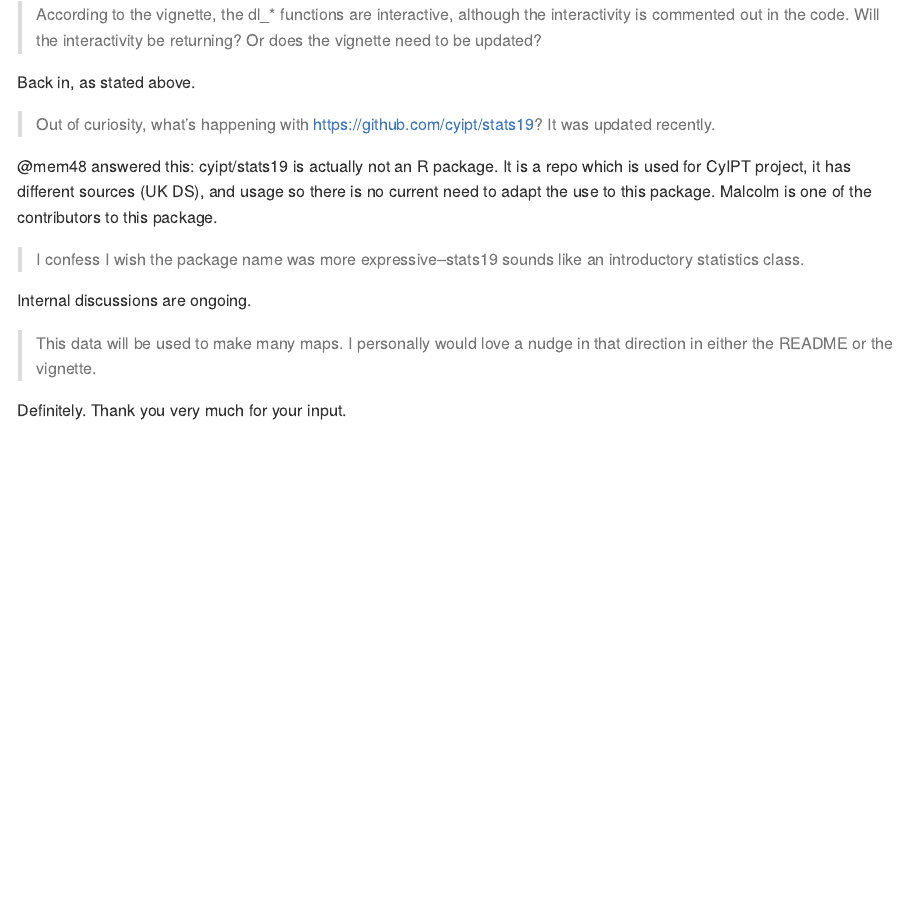
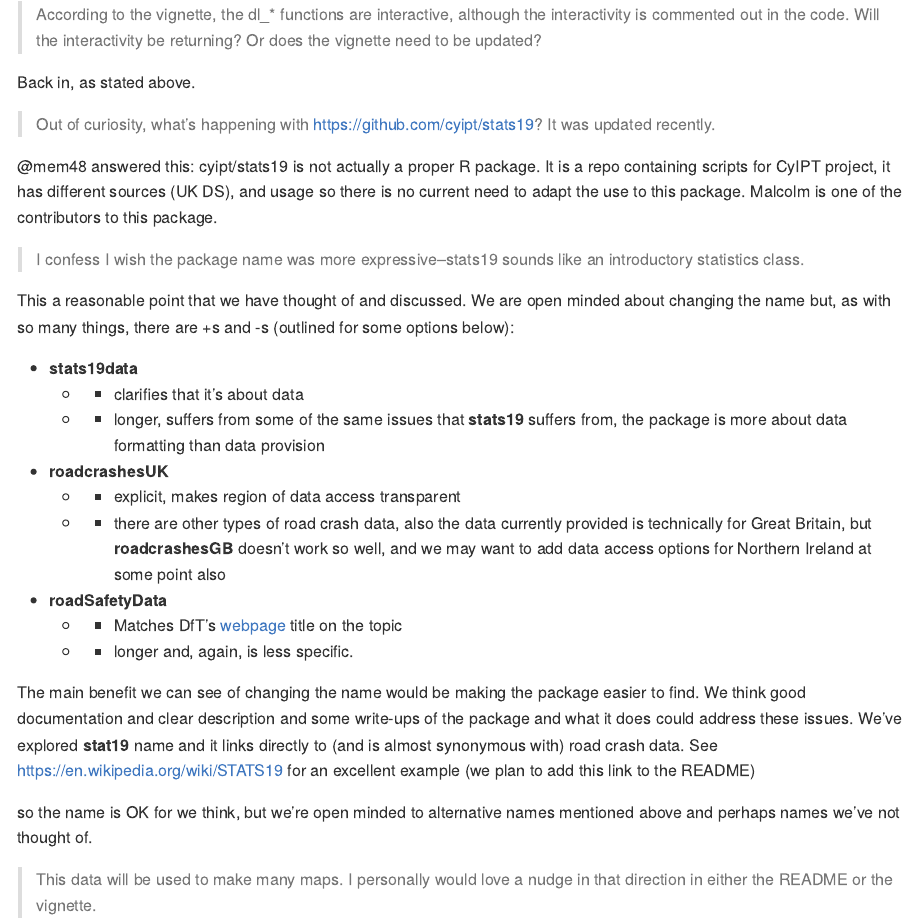
Before and after one commit to ropensci/stats19, an R Markdown document (responses1.Rmd): the page in a window 1100 px wide, from 2080 px down. Rendered offline with R 4.5, knitr and Pandoc, with nearby package versions; some code elsewhere in the file could not run offline.

Commit message:
Update responses

```diff
--- a/responses1.Rmd
+++ b/responses1.Rmd
@@ -95,11 +95,32 @@ Back in, as stated above.
 
 > Out of curiosity, what's happening with https://github.com/cyipt/stats19? It was updated recently.
 
-@mem48 answered this: cyipt/stats19 is actually not an R package. It is a repo which is used for CyIPT project, it has different sources (UK DS), and usage so there is no current need to adapt the use to this package. Malcolm is one of the contributors to this package.
+@mem48 answered this: cyipt/stats19 is not actually a proper R package. It is a repo containing scripts for CyIPT project, it has different sources (UK DS), and usage so there is no current need to adapt the use to this package. Malcolm is one of the contributors to this package.
 
 > I confess I wish the package name was more expressive--stats19 sounds like an introductory statistics class.
 
-Internal discussions are ongoing.
+This a reasonable point that we have thought of and discussed.
+We are open minded about changing the name but, as with so many things, there are +s and -s (outlined for some options below):
+
+- **stats19data**
+  - + clarifies that it's about data
+  - - longer, suffers from some of the same issues that **stats19** suffers from, the package is more about data formatting than data provision
+
+- **roadcrashesUK**
+  - + explicit, makes region of data access transparent
+  - - there are other types of road crash data, also the data currently provided is technically for Great Britain, but **roadcrashesGB** doesn't work so well, and we may want to add data access options for Northern Ireland at some point also
+
+- **roadSafetyData**
+  - + Matches DfT's [webpage](https://data.gov.uk/dataset/cb7ae6f0-4be6-4935-9277-47e5ce24a11f/road-safety-data) title on the topic
+  - - longer and, again, is less specific.
+
+The main benefit we can see of changing the name would be making the package easier to find.
+We think good documentation and clear description and some write-ups of the package and what it does could address these issues.
+We've explored **stat19** name and it links directly to (and is almost synonymous with) road crash data.
+See https://en.wikipedia.org/wiki/STATS19 for an excellent example (we plan to add this link to the README)
+
+so the name is OK for we think, but we're open minded to alternative names mentioned above and perhaps names we've not thought of.
+
 
 > This data will be used to make many maps. I personally would love a nudge in that direction in either the README or the vignette.
 
```
